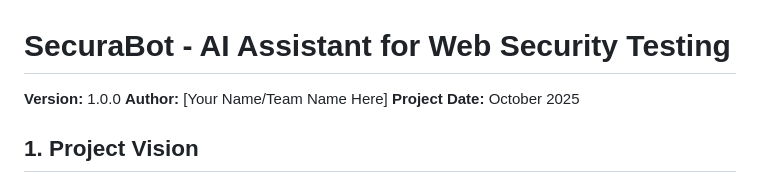
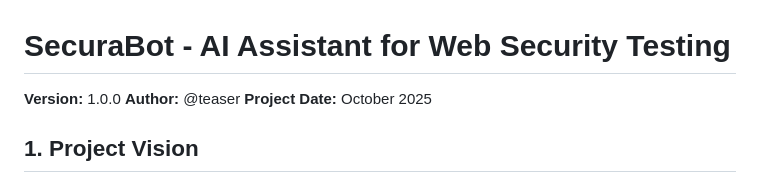
Before and after one commit to terry007-cyber/Securabot, a Markdown page: README.md, the part around the change. Drawn GitHub-style.

Commit message:
Initial commit of SecuraBot project

```diff
--- a/README.md
+++ b/README.md
@@ -1,7 +1,7 @@
 # SecuraBot - AI Assistant for Web Security Testing
 
 **Version:** 1.0.0
-**Author:** [Your Name/Team Name Here]
+**Author:** @teaser
 **Project Date:** October 2025
 
 ## 1. Project Vision
```
